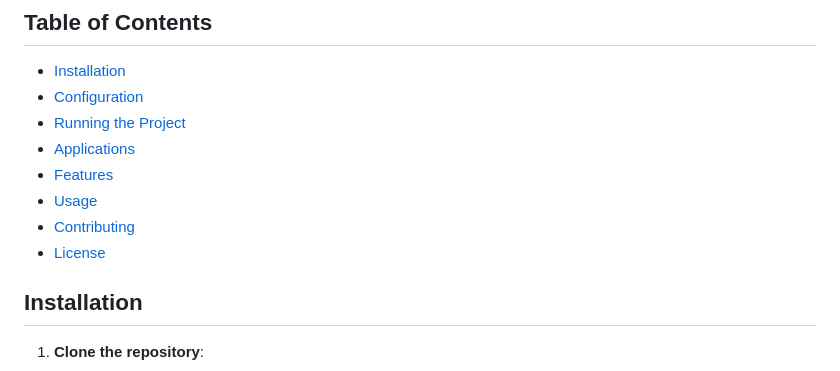
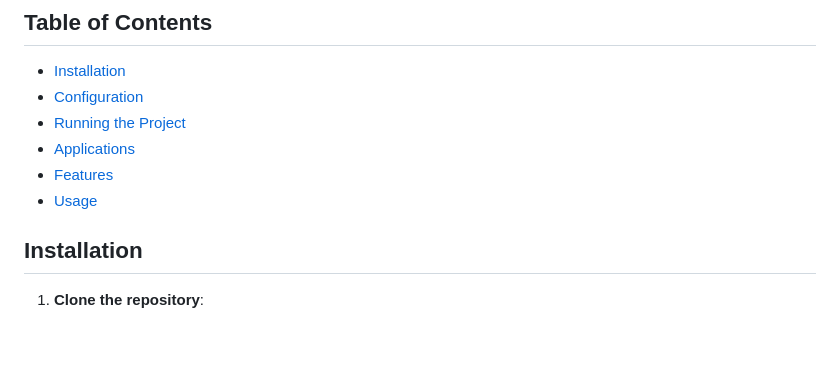
Before and after one commit to AdarshPBaiju/Ecommerce-with-payment, a Markdown page: README.md, the part around the change. Drawn GitHub-style; blank space fills up the shorter version.

```diff
--- a/README.md
+++ b/README.md
@@ -10,8 +10,6 @@ This is an e-commerce project built using Django 5.0.3. The project includes mul
 - [Applications](#applications)
 - [Features](#features)
 - [Usage](#usage)
-- [Contributing](#contributing)
-- [License](#license)
 
 ## Installation
 
```
